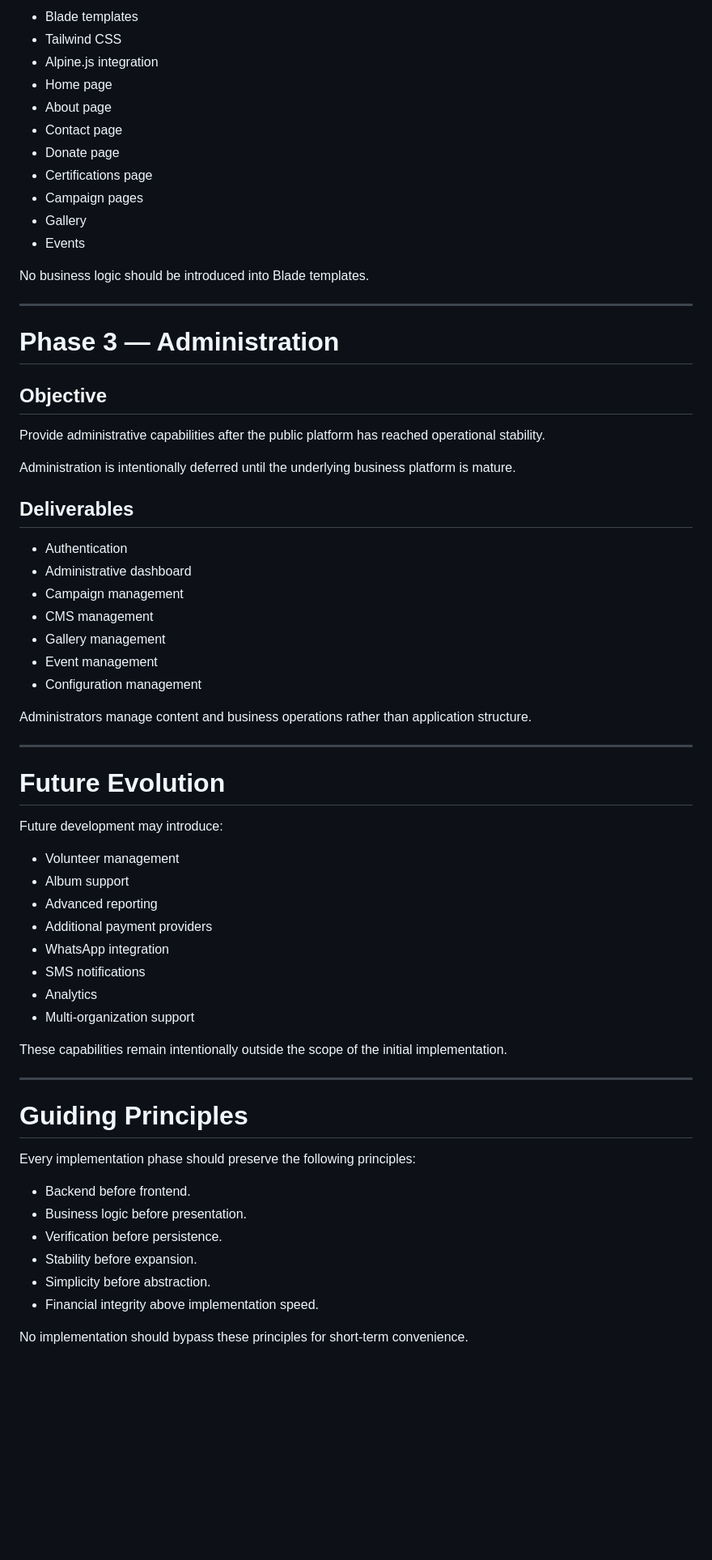
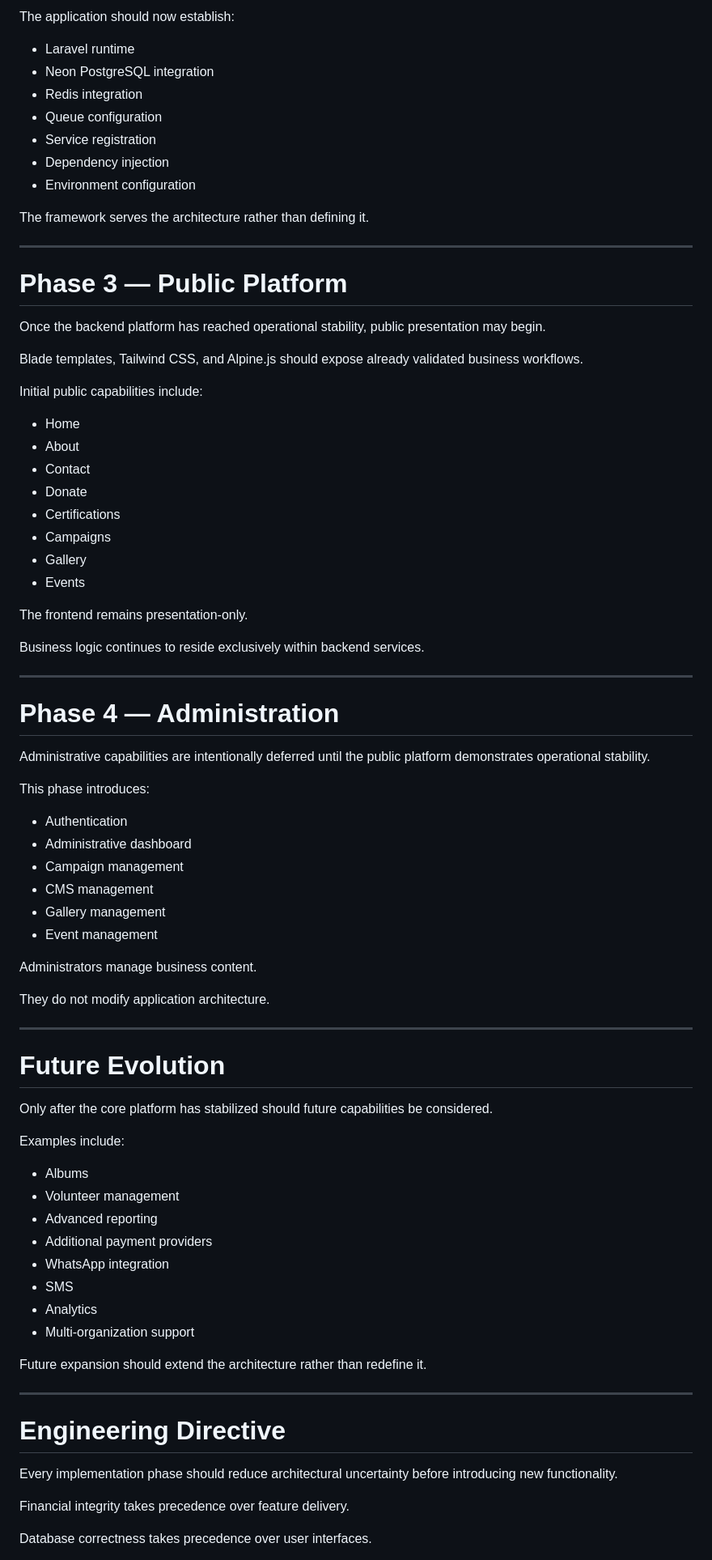
Before and after one commit to C45h888/vishwa-guru-webview-kernel, a Markdown page: roadmap.md, the part around one of its changes. Shown at 81% size. GitHub-like rendering; blank space fills up the shorter version.

```diff
--- a/roadmap.md
+++ b/roadmap.md
@@ -280,29 +271,46 @@ The frontend remains a presentation layer over previously validated business wor
 
-* Blade templates
-* Tailwind CSS
-* Alpine.js integration
-* Home page
-* About page
-* Contact page
-* Donate page
-* Certifications page
-* Campaign pages
+The application should now establish:
+
+* Laravel runtime
+* Neon PostgreSQL integration
+* Redis integration
+* Queue configuration
+* Service registration
+* Dependency injection
+* Environment configuration
+
+The framework serves the architecture rather than defining it.
+
+---
+
+# Phase 3 — Public Platform
+
+Once the backend platform has reached operational stability, public presentation may begin.
+
+Blade templates, Tailwind CSS, and Alpine.js should expose already validated business workflows.
+
+Initial public capabilities include:
+
+* Home
+* About
+* Contact
+* Donate
+* Certifications
+* Campaigns
 * Gallery
 * Events
 
-No business logic should be introduced into Blade templates.
+The frontend remains presentation-only.
+
+Business logic continues to reside exclusively within backend services.
 
 ---
 
-# Phase 3 — Administration
+# Phase 4 — Administration
 
-## Objective
+Administrative capabilities are intentionally deferred until the public platform demonstrates operational stability.
 
-Provide administrative capabilities after the public platform has reached operational stability.
-
-Administration is intentionally deferred until the underlying business platform is mature.
-
-## Deliverables
+This phase introduces:
 
 * Authentication
 * Administrative dashboard
@@ -310,39 +318,37 @@ Administration is intentionally deferred until the underlying business platform
 * CMS management
 * Gallery management
 * Event management
-* Configuration management
 
-Administrators manage content and business operations rather than application structure.
+Administrators manage business content.
+
+They do not modify application architecture.
 
 ---
 
 # Future Evolution
 
-Future development may introduce:
+Only after the core platform has stabilized should future capabilities be considered.
 
+Examples include:
+
+* Albums
 * Volunteer management
-* Album support
 * Advanced reporting
 * Additional payment providers
 * WhatsApp integration
-* SMS notifications
+* SMS
 * Analytics
 * Multi-organization support
 
-These capabilities remain intentionally outside the scope of the initial implementation.
+Future expansion should extend the architecture rather than redefine it.
 
 ---
 
-# Guiding Principles
+# Engineering Directive
 
-Every implementation phase should preserve the following principles:
+Every implementation phase should reduce architectural uncertainty before introducing new functionality.
 
-* Backend before frontend.
-* Business logic before presentation.
-* Verification before persistence.
-* Stability before expansion.
-* Simplicity before abstraction.
-* Financial integrity above implementation speed.
+Financial integrity takes precedence over feature delivery.
 
-No implementation should bypass these principles for short-term convenience.
+Database correctness takes precedence over user interfaces.
 
```
Also changed, not shown: other parts of roadmap.md (+169 -182 lines).
